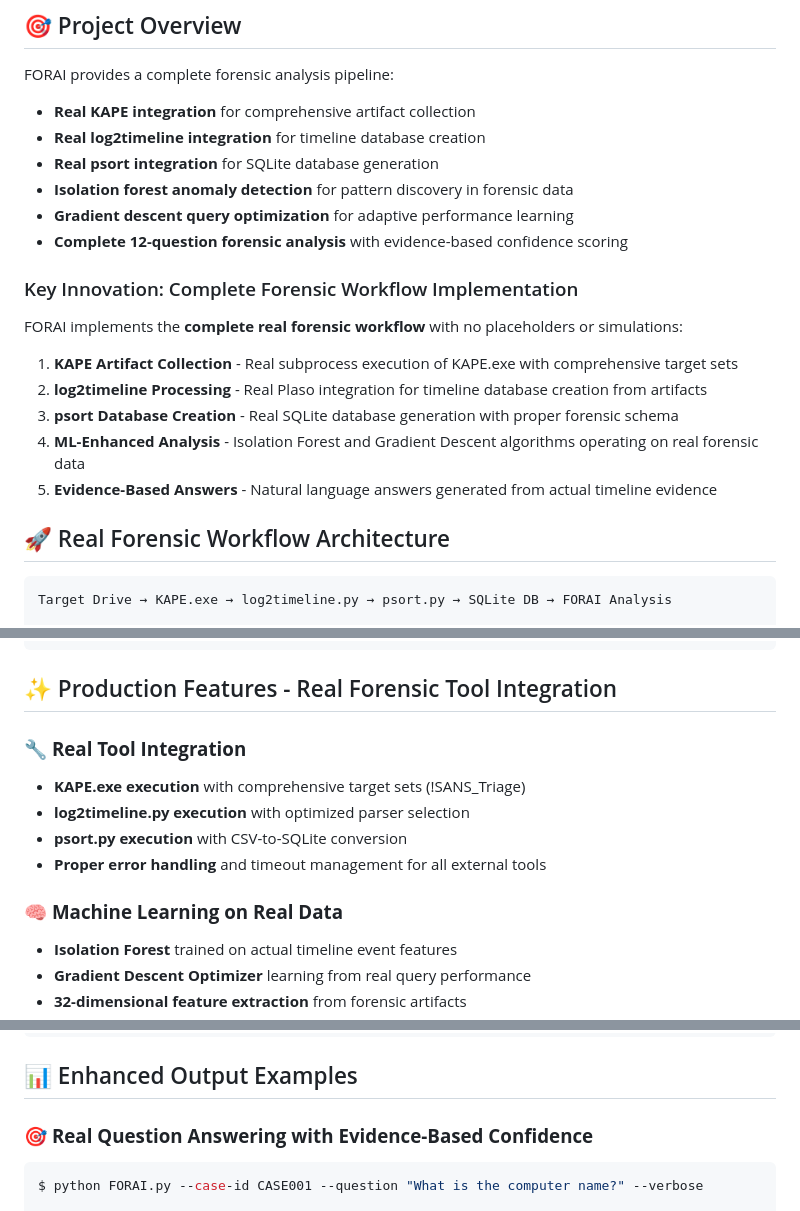
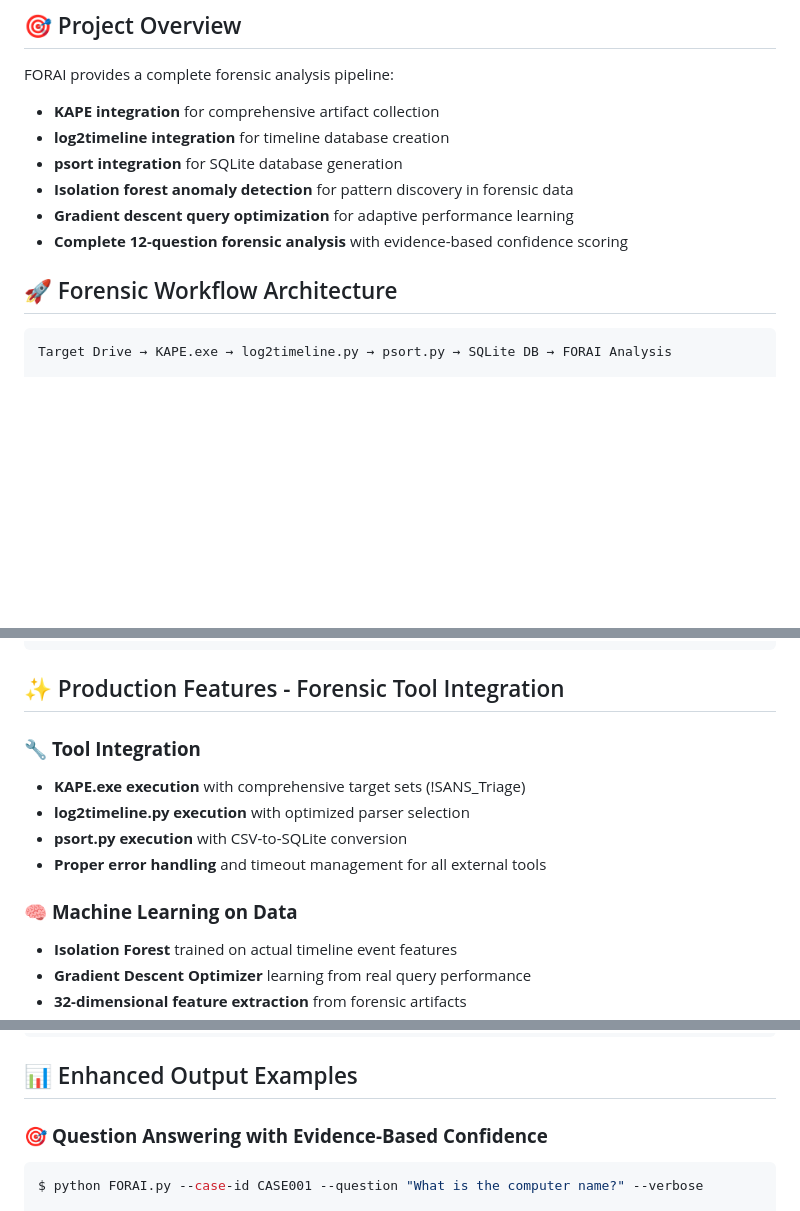
Before and after one commit to sdshook/Tools, a Markdown page: FORAI/README.md, 3 parts joined by grey strips. Rendered like a GitHub page; blank space fills up the shorter version.

````diff
--- a/FORAI/README.md
+++ b/FORAI/README.md
@@ -6,24 +6,15 @@
 ## 🎯 Project Overview
 
 FORAI provides a complete forensic analysis pipeline:
-- **Real KAPE integration** for comprehensive artifact collection
-- **Real log2timeline integration** for timeline database creation
-- **Real psort integration** for SQLite database generation
+- **KAPE integration** for comprehensive artifact collection
+- **log2timeline integration** for timeline database creation
+- **psort integration** for SQLite database generation
 - **Isolation forest anomaly detection** for pattern discovery in forensic data
 - **Gradient descent query optimization** for adaptive performance learning
 - **Complete 12-question forensic analysis** with evidence-based confidence scoring
 
-### Key Innovation: Complete Forensic Workflow Implementation
 
-FORAI implements the **complete real forensic workflow** with no placeholders or simulations:
-
-1. **KAPE Artifact Collection** - Real subprocess execution of KAPE.exe with comprehensive target sets
-2. **log2timeline Processing** - Real Plaso integration for timeline database creation from artifacts
-3. **psort Database Creation** - Real SQLite database generation with proper forensic schema
-4. **ML-Enhanced Analysis** - Isolation Forest and Gradient Descent algorithms operating on real forensic data
-5. **Evidence-Based Answers** - Natural language answers generated from actual timeline evidence
-
-## 🚀 Real Forensic Workflow Architecture
+## 🚀 Forensic Workflow Architecture
 
 ```
 Target Drive → KAPE.exe → log2timeline.py → psort.py → SQLite DB → FORAI Analysis
@@ -46,15 +37,15 @@ Target Drive → KAPE.exe → log2timeline.py → psort.py → SQLite DB → FOR
 └─────────────────┘    └──────────────────┘    └─────────────────┘
 ```
 
-## ✨ Production Features - Real Forensic Tool Integration
+## ✨ Production Features - Forensic Tool Integration
 
-### 🔧 **Real Tool Integration**
+### 🔧 **Tool Integration**
 - **KAPE.exe execution** with comprehensive target sets (!SANS_Triage)
 - **log2timeline.py execution** with optimized parser selection
 - **psort.py execution** with CSV-to-SQLite conversion
 - **Proper error handling** and timeout management for all external tools
 
-### 🧠 **Machine Learning on Real Data**
+### 🧠 **Machine Learning on Data**
 - **Isolation Forest** trained on actual timeline event features
 - **Gradient Descent Optimizer** learning from real query performance
 - **32-dimensional feature extraction** from forensic artifacts
@@ -276,7 +214,7 @@ python FORAI.py --case-id CASE001 --question "What software was installed or rem
 
 ## 📊 Enhanced Output Examples
 
-### 🎯 **Real Question Answering with Evidence-Based Confidence**
+### 🎯 **Question Answering with Evidence-Based Confidence**
 
 ```bash
 $ python FORAI.py --case-id CASE001 --question "What is the computer name?" --verbose
````
Also changed, not shown: other parts of FORAI/README.md (+2 -55 lines).
